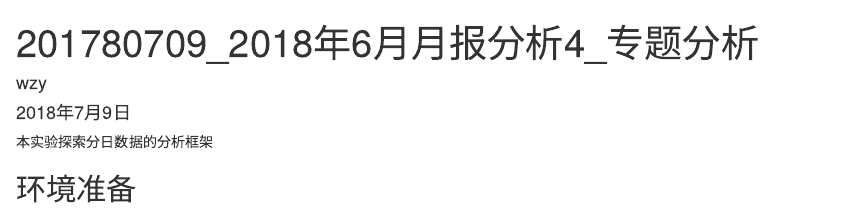
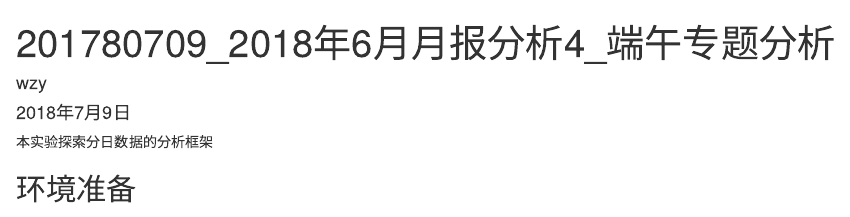
Before and after one commit to ahorawzy/Mreport, an R Markdown document (experiments/20180709_2018年6月月报分析4_端午专题分析.Rmd): the page in a window 1100 px wide, from its top. Rendered offline with R 4.5, knitr and Pandoc, with nearby package versions; some code elsewhere in the file could not run offline; common packages that the code uses without loading them are loaded.

Commit message:
Rename experiment

```diff
--- a/experiments/20180709_2018年6月月报分析4_专题分析.Rmd
+++ b/experiments/20180709_2018年6月月报分析4_端午专题分析.Rmd
@@ -1,5 +1,5 @@
 ---
-title: "201780709_2018年6月月报分析4_专题分析"
+title: "201780709_2018年6月月报分析4_端午专题分析"
 author: "wzy"
 date: "2018年7月9日"
 output: html_document
```
